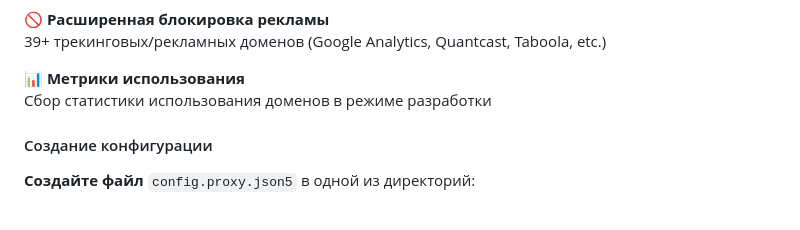
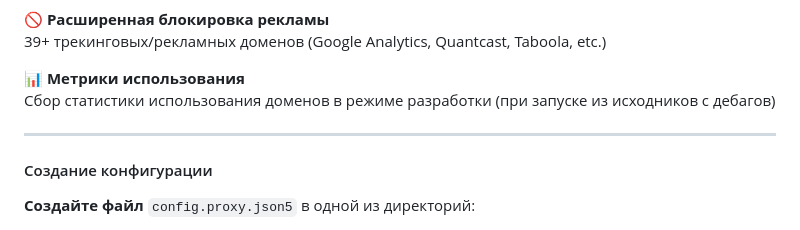
Before and after one commit to zxcnoname666/SoundCloud-Desktop, a Markdown page: README.md, the part around the change. Rendered like a GitHub page; folded sections open.

Commit message:
docs: add hr in proxy features

```diff
--- a/README.md
+++ b/README.md
@@ -351,8 +351,9 @@ SoundCloud Desktop включает мощный встроенный CSS ред
 39+ трекинговых/рекламных доменов (Google Analytics, Quantcast, Taboola, etc.)
 
 📊 **Метрики использования**
-Сбор статистики использования доменов в режиме разработки
+Сбор статистики использования доменов в режиме разработки (при запуске из исходников с дебагов)
 
+---
 </details>
 
 #### Создание конфигурации
```
